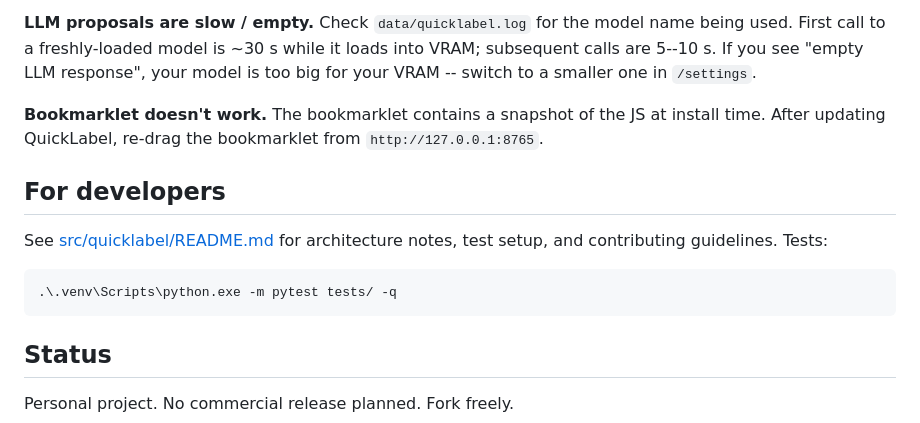
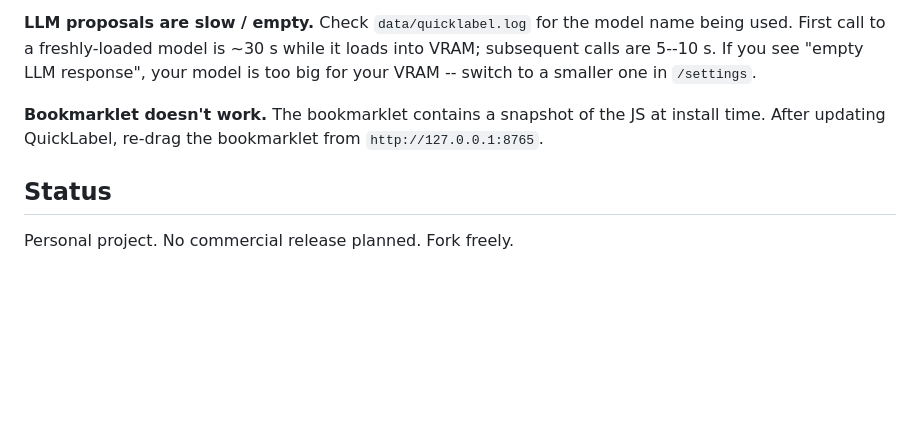
Before and after one commit to Paritosh-Tiwari/gmail-labeler, a Markdown page: README.md, the part around the change. Drawn GitHub-style; blank space fills up the shorter version.

````diff
--- a/README.md
+++ b/README.md
@@ -283,15 +283,6 @@ big for your VRAM -- switch to a smaller one in `/settings`.
 The bookmarklet contains a snapshot of the JS at install time. After
 updating QuickLabel, re-drag the bookmarklet from `http://127.0.0.1:8765`.
 
-## For developers
-
-See [src/quicklabel/README.md](src/quicklabel/README.md) for architecture
-notes, test setup, and contributing guidelines. Tests:
-
-```powershell
-.\.venv\Scripts\python.exe -m pytest tests/ -q
-```
-
 ## Status
 
 Personal project. No commercial release planned. Fork freely.
````
